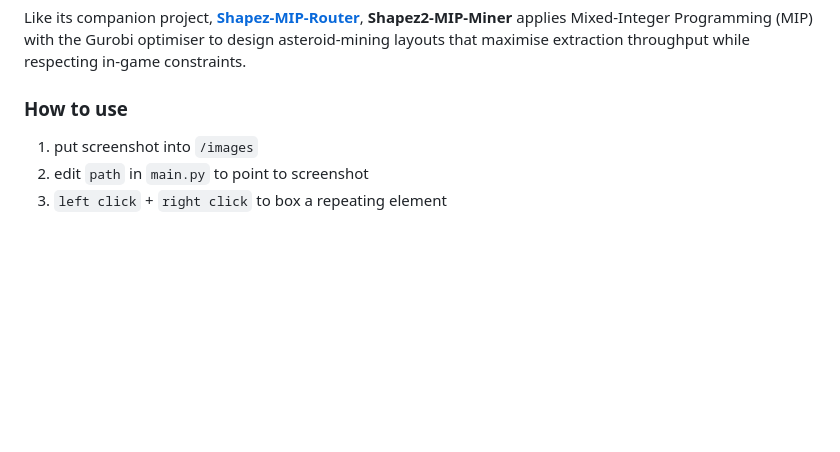
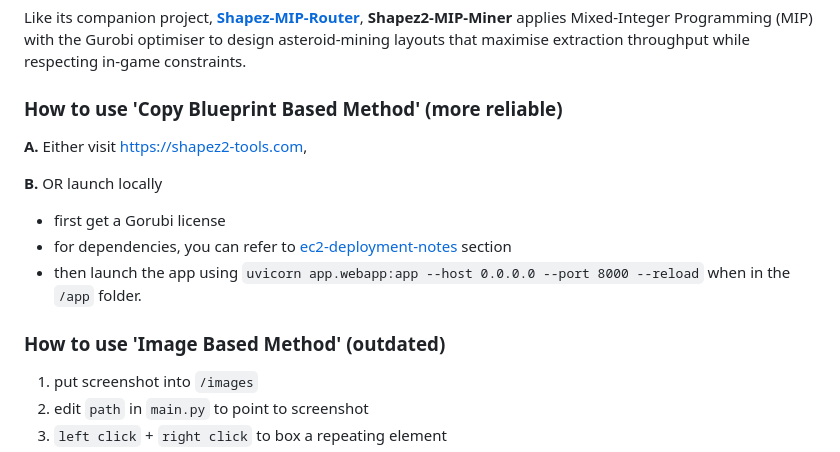
Before and after one commit to jiahao-0204/Shapez2-MIP-Miner, a Markdown page: README.md, the part around the change. Drawn GitHub-style; blank space fills up the shorter version.

Commit message:
feat(update instruction)

```diff
--- a/README.md
+++ b/README.md
@@ -2,7 +2,16 @@
 
 Like its companion project, **[Shapez-MIP-Router](https://github.com/jiahao-0204/Shapez2-MIP-Router)**, **Shapez2-MIP-Miner** applies Mixed-Integer Programming (MIP) with the Gurobi optimiser to design asteroid-mining layouts that maximise extraction throughput while respecting in-game constraints.
 
-### How to use
+### How to use 'Copy Blueprint Based Method' (more reliable)
+**A.** Either visit https://shapez2-tools.com,
+
+
+**B.** OR launch locally
+- first get a Gorubi license
+- for dependencies, you can refer to [ec2-deployment-notes](https://github.com/jiahao-0204/Shapez2-MIP-Miner/edit/main/README.md#ec2-deployment-notes) section
+- then launch the app using `uvicorn app.webapp:app --host 0.0.0.0 --port 8000 --reload` when in the `/app` folder.
+
+### How to use 'Image Based Method' (outdated)
 1. put screenshot into `/images`
 2. edit `path` in `main.py` to point to screenshot
 3. `left click` + `right click` to box a repeating element
```
